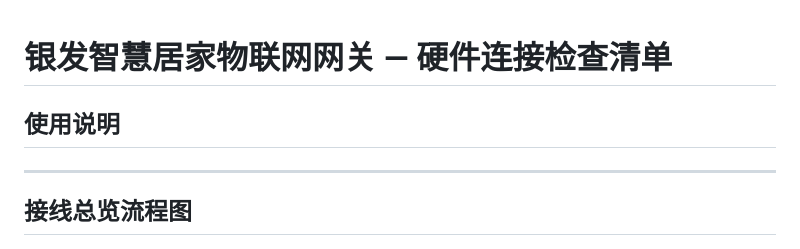
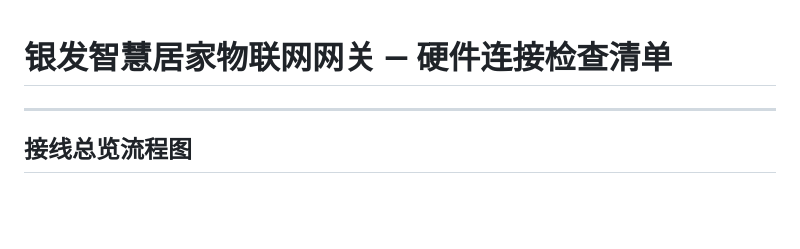
Before and after one commit to dengyinxi100-crypto/IoT, a Markdown page: README.md, the part around the change. Drawn GitHub-style; blank space fills up the shorter version.

```diff
--- a/README.md
+++ b/README.md
@@ -1,7 +1,4 @@
 # 银发智慧居家物联网网关 — 硬件连接检查清单
-
-## 使用说明
-
 
 
 ---
```
